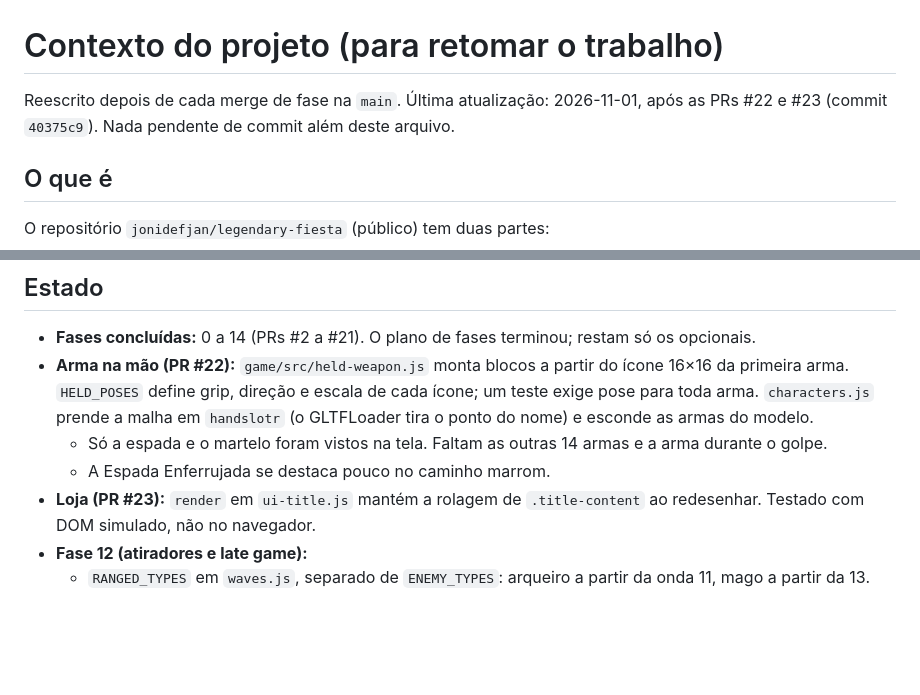
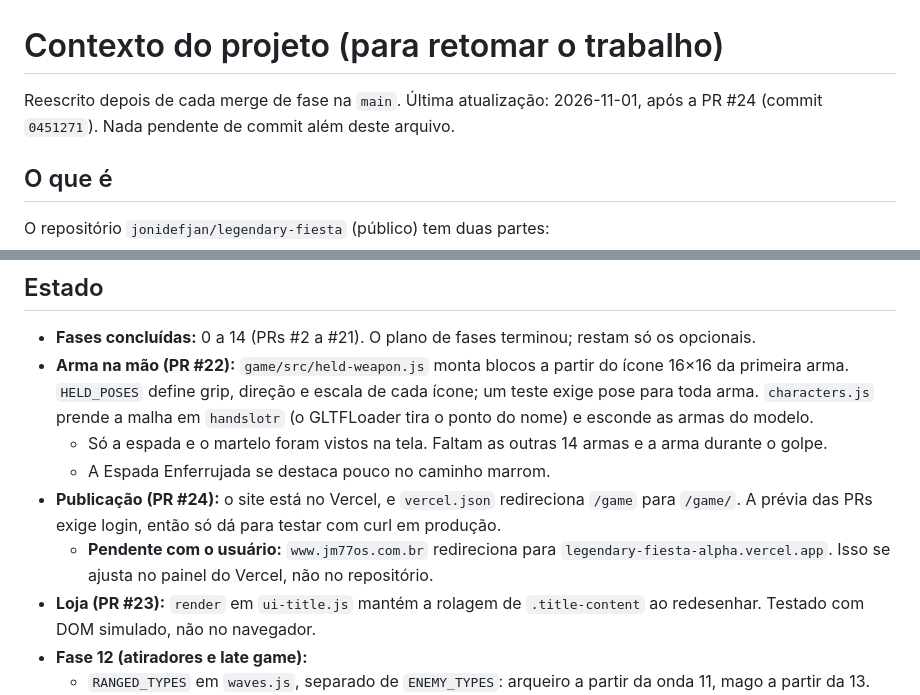
Before and after one commit to jonidefjan/legendary-fiesta, a Markdown page: contexto.md, 2 parts joined by grey strips. GitHub-like rendering; blank space fills up the shorter version.

Commit message:
Update project context after the redirect
Co-Authored-By: Claude Opus 5.5 <noreply@anthropic.com>

```diff
--- a/contexto.md
+++ b/contexto.md
@@ -1,6 +1,6 @@
 # Contexto do projeto (para retomar o trabalho)
 
-Reescrito depois de cada merge de fase na `main`. Última atualização: 2026-11-01, após as PRs #22 e #23 (commit `40375c9`). Nada pendente de commit além deste arquivo.
+Reescrito depois de cada merge de fase na `main`. Última atualização: 2026-11-01, após a PR #24 (commit `0451271`). Nada pendente de commit além deste arquivo.
 
 ## O que é
 O repositório `jonidefjan/legendary-fiesta` (público) tem duas partes:
@@ -15,6 +15,8 @@ O repositório `jonidefjan/legendary-fiesta` (público) tem duas partes:
 - **Arma na mão (PR #22):** `game/src/held-weapon.js` monta blocos a partir do ícone 16×16 da primeira arma. `HELD_POSES` define grip, direção e escala de cada ícone; um teste exige pose para toda arma. `characters.js` prende a malha em `handslotr` (o GLTFLoader tira o ponto do nome) e esconde as armas do modelo.
   - Só a espada e o martelo foram vistos na tela. Faltam as outras 14 armas e a arma durante o golpe.
   - A Espada Enferrujada se destaca pouco no caminho marrom.
+- **Publicação (PR #24):** o site está no Vercel, e `vercel.json` redireciona `/game` para `/game/`. A prévia das PRs exige login, então só dá para testar com curl em produção.
+  - **Pendente com o usuário:** `www.jm77os.com.br` redireciona para `legendary-fiesta-alpha.vercel.app`. Isso se ajusta no painel do Vercel, não no repositório.
 - **Loja (PR #23):** `render` em `ui-title.js` mantém a rolagem de `.title-content` ao redesenhar. Testado com DOM simulado, não no navegador.
 - **Fase 12 (atiradores e late game):**
   - `RANGED_TYPES` em `waves.js`, separado de `ENEMY_TYPES`: arqueiro a partir da onda 11, mago a partir da 13.
```
